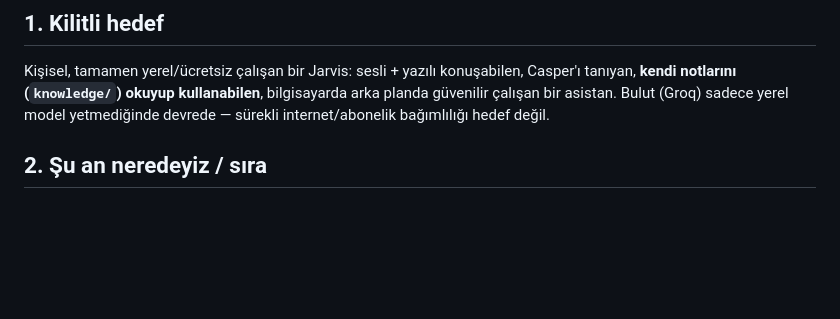
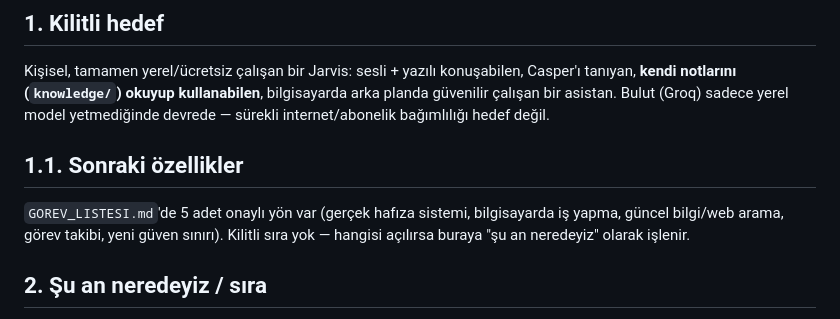
Before and after one commit to xpodiumyours/basak-ai, a Markdown page: AGENTS.md, the part around the change. Drawn GitHub-style; blank space fills up the shorter version.

```diff
--- a/AGENTS.md
+++ b/AGENTS.md
@@ -11,6 +11,10 @@ Başak — tamamen yerel çalışan, ücretsiz, Türkçe konuşan kişisel Jarvi
 ## 1. Kilitli hedef
 
 Kişisel, tamamen yerel/ücretsiz çalışan bir Jarvis: sesli + yazılı konuşabilen, Casper'ı tanıyan, **kendi notlarını (`knowledge/`) okuyup kullanabilen**, bilgisayarda arka planda güvenilir çalışan bir asistan. Bulut (Groq) sadece yerel model yetmediğinde devrede — sürekli internet/abonelik bağımlılığı hedef değil.
+
+## 1.1. Sonraki özellikler
+
+`GOREV_LISTESI.md`'de 5 adet onaylı yön var (gerçek hafıza sistemi, bilgisayarda iş yapma, güncel bilgi/web arama, görev takibi, yeni güven sınırı). Kilitli sıra yok — hangisi açılırsa buraya "şu an neredeyiz" olarak işlenir.
 
 ## 2. Şu an neredeyiz / sıra
 
```
Also changed, not shown: GOREV_LISTESI.md (added, +36 -0 lines).
